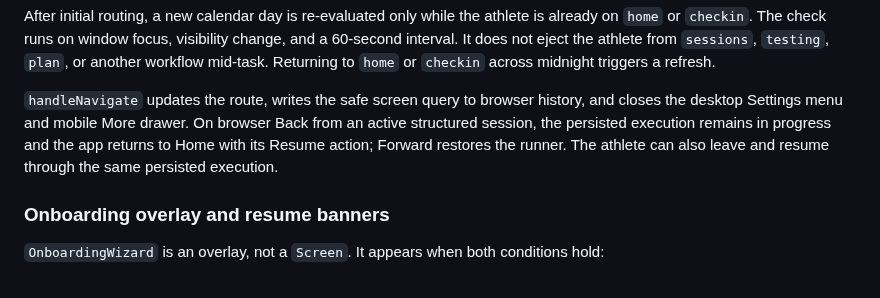
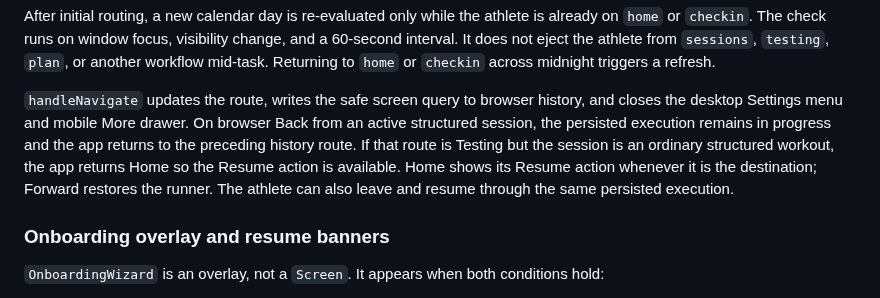
Before and after one commit to Szczepanov/adaptive-training-recommender, a Markdown page: docs/architecture/user-flows.md, the part around the change. GitHub-like rendering.

```diff
--- a/docs/architecture/user-flows.md
+++ b/docs/architecture/user-flows.md
@@ -85,9 +85,11 @@ workflow mid-task. Returning to `home` or `checkin` across midnight triggers a r
 
 `handleNavigate` updates the route, writes the safe screen query to browser history, and closes
 the desktop Settings menu and mobile More drawer. On browser Back from an active structured
-session, the persisted execution remains in progress and the app returns to Home with its
-Resume action; Forward restores the runner. The athlete can also leave and resume through the
-same persisted execution.
+session, the persisted execution remains in progress and the app returns to the preceding
+history route. If that route is Testing but the session is an ordinary structured workout,
+the app returns Home so the Resume action is available. Home shows its Resume action whenever
+it is the destination; Forward restores the runner. The athlete can also leave and resume
+through the same persisted execution.
 
 ### Onboarding overlay and resume banners
 
```
Also changed, not shown: README.md (+5 -0 lines), app/README.md (+4 -3 lines), docs/screenshots/mobile-session-builder.png (added), 4 other files.
